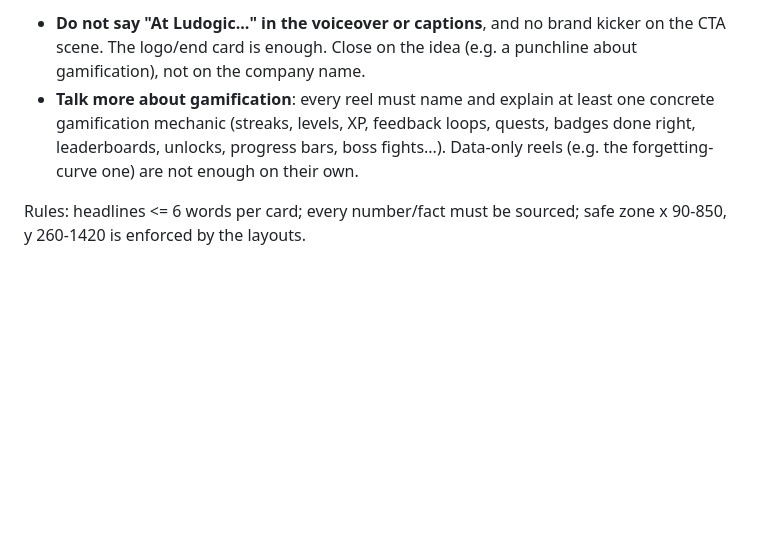
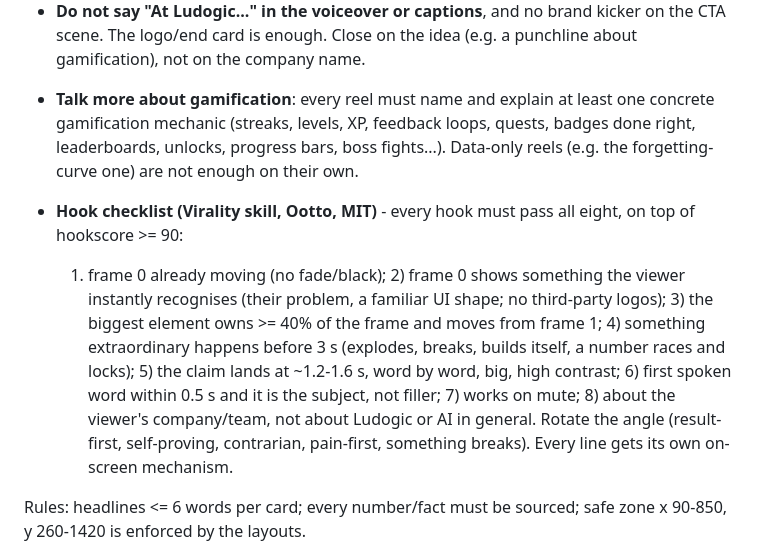
Before and after one commit to ludogicgames/ludogicgames.github.io, a Markdown page: README.md, the part around the change. Drawn GitHub-style; blank space fills up the shorter version.

Commit message:
README: add Virality 8-point hook checklist (Ootto, MIT)
Co-Authored-By: Claude Opus 5.5 <noreply@anthropic.com>
Claude-Session: https://claude.ai/code/session_01PiayBWzkzC9ru8RCp3qNE3

```diff
--- a/README.md
+++ b/README.md
@@ -62,6 +62,10 @@ Editorial rules from the user (2026-10-12):
 - **Do not say "At Ludogic..." in the voiceover or captions**, and no brand kicker on the CTA scene. The logo/end card is enough. Close on the idea (e.g. a punchline about gamification), not on the company name.
 - **Talk more about gamification**: every reel must name and explain at least one concrete gamification mechanic (streaks, levels, XP, feedback loops, quests, badges done right, leaderboards, unlocks, progress bars, boss fights...). Data-only reels (e.g. the forgetting-curve one) are not enough on their own.
 
+- **Hook checklist (Virality skill, Ootto, MIT)** - every hook must pass all eight, on top of hookscore >= 90:
+  1) frame 0 already moving (no fade/black); 2) frame 0 shows something the viewer instantly recognises (their problem, a familiar UI shape; no third-party logos); 3) the biggest element owns >= 40% of the frame and moves from frame 1; 4) something extraordinary happens before 3 s (explodes, breaks, builds itself, a number races and locks); 5) the claim lands at ~1.2-1.6 s, word by word, big, high contrast; 6) first spoken word within 0.5 s and it is the subject, not filler; 7) works on mute; 8) about the viewer's company/team, not about Ludogic or AI in general.
+  Rotate the angle (result-first, self-proving, contrarian, pain-first, something breaks). Every line gets its own on-screen mechanism.
+
 Rules: headlines <= 6 words per card; every number/fact must be sourced; safe zone x 90-850, y 260-1420 is enforced by the layouts.
 
 ## Quality gates (must pass before a reel can be published)
```
